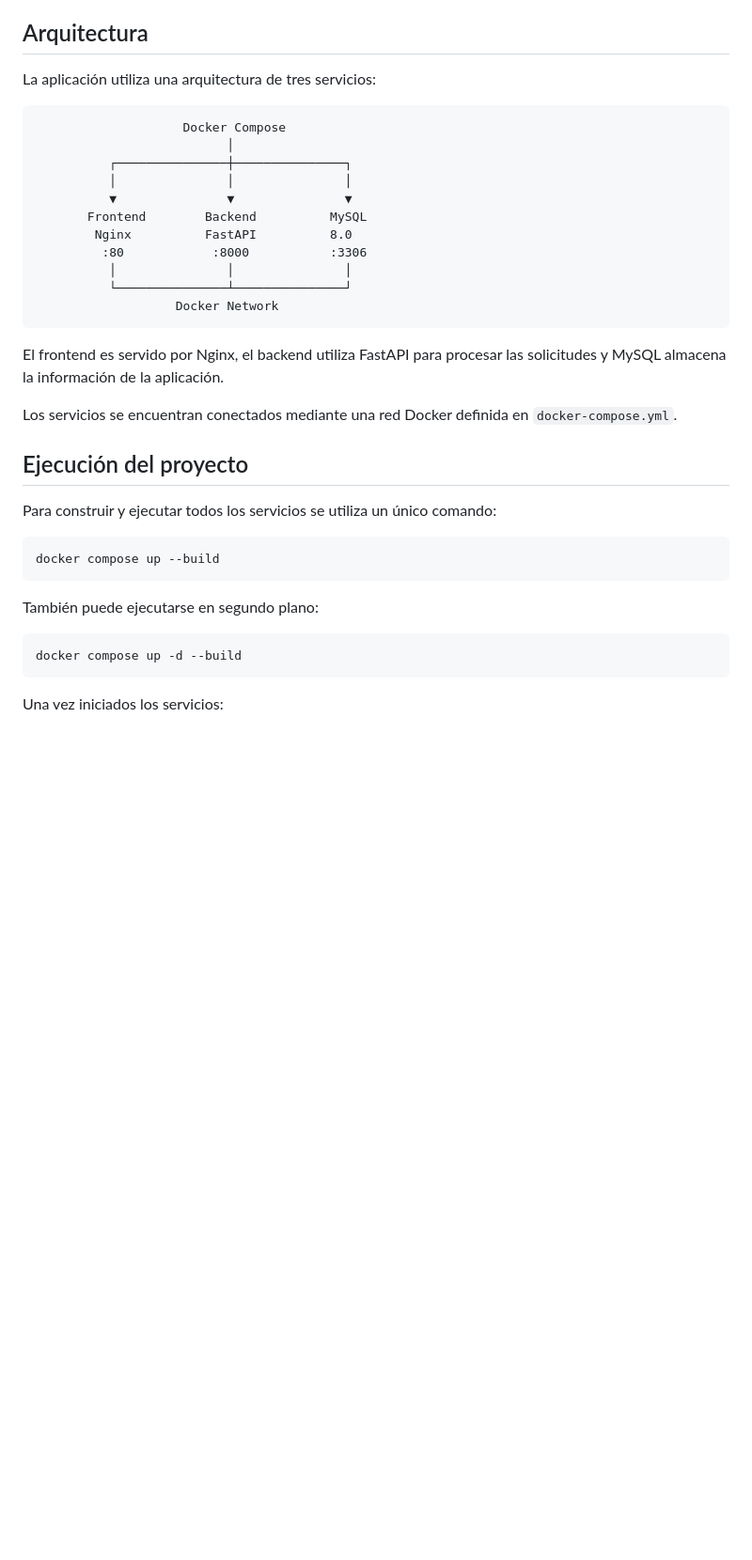
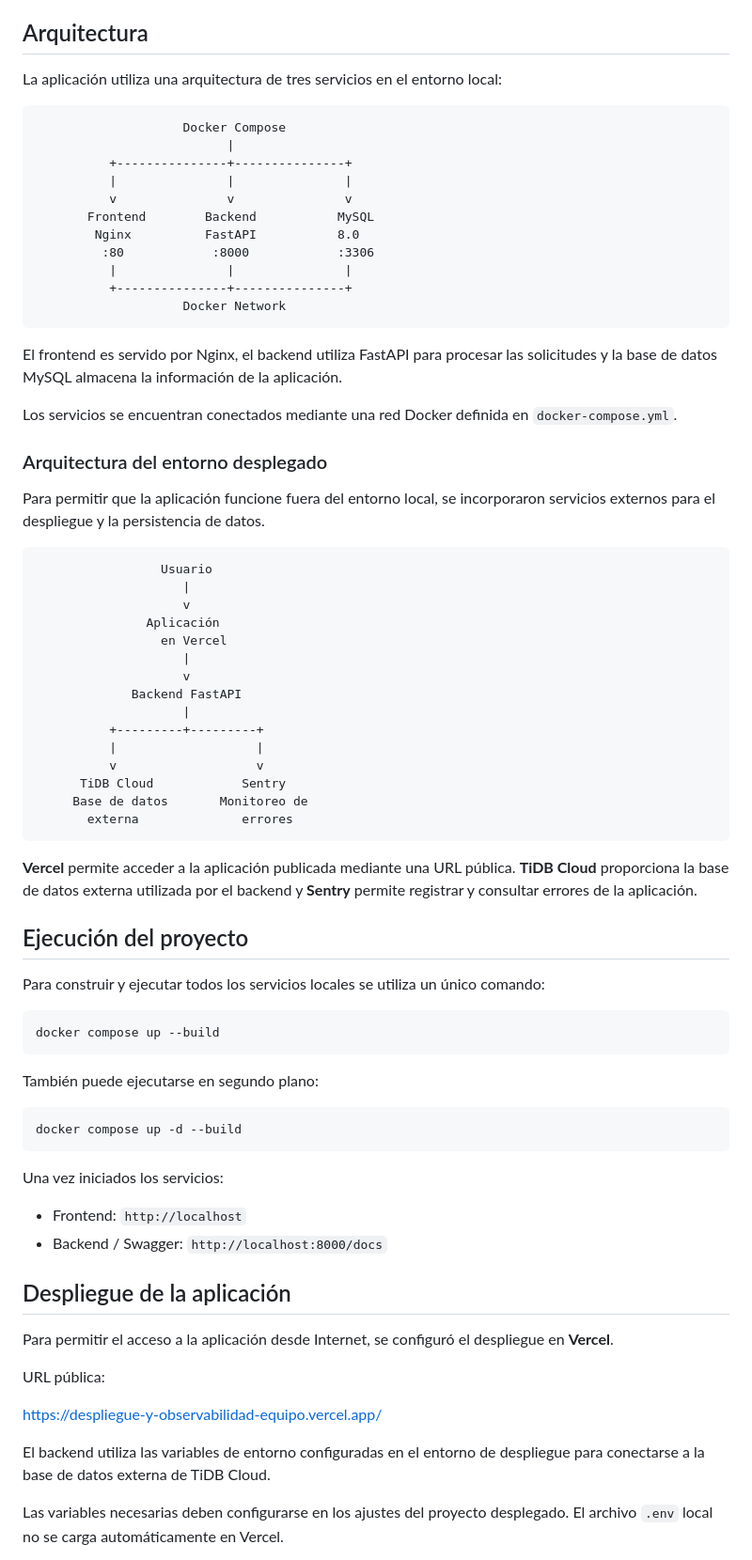
Before and after one commit to kevinanton01/Despliegue-y-Observabilidad-Equipo-2, a Markdown page: readme.md, the part around one of its changes. Shown at 94% size. Drawn GitHub-style; blank space fills up the shorter version.

````diff
--- a/readme.md
+++ b/readme.md
@@ -96,29 +104,53 @@ También configura:
 
 ## Arquitectura
 
-La aplicación utiliza una arquitectura de tres servicios:
+La aplicación utiliza una arquitectura de tres servicios en el entorno local:
 
 ```text
                     Docker Compose
-                          │
-          ┌───────────────┼───────────────┐
-          │               │               │
-          ▼               ▼               ▼
-       Frontend        Backend          MySQL
-        Nginx          FastAPI          8.0
-         :80            :8000           :3306
-          │               │               │
-          └───────────────┴───────────────┘
-                   Docker Network
+                          |
+          +---------------+---------------+
+          |               |               |
+          v               v               v
+       Frontend        Backend           MySQL
+        Nginx          FastAPI           8.0
+         :80            :8000            :3306
+          |               |               |
+          +---------------+---------------+
+                    Docker Network
 ```
 
-El frontend es servido por Nginx, el backend utiliza FastAPI para procesar las solicitudes y MySQL almacena la información de la aplicación.
+El frontend es servido por Nginx, el backend utiliza FastAPI para procesar las solicitudes y la base de datos MySQL almacena la información de la aplicación.
 
 Los servicios se encuentran conectados mediante una red Docker definida en `docker-compose.yml`.
 
+### Arquitectura del entorno desplegado
+
+Para permitir que la aplicación funcione fuera del entorno local, se incorporaron servicios externos para el despliegue y la persistencia de datos.
+
+```text
+                 Usuario
+                    |
+                    v
+               Aplicación
+                 en Vercel
+                    |
+                    v
+             Backend FastAPI
+                    |
+          +---------+---------+
+          |                   |
+          v                   v
+      TiDB Cloud            Sentry
+     Base de datos       Monitoreo de
+       externa              errores
+```
+
+**Vercel** permite acceder a la aplicación publicada mediante una URL pública. **TiDB Cloud** proporciona la base de datos externa utilizada por el backend y **Sentry** permite registrar y consultar errores de la aplicación.
+
 ## Ejecución del proyecto
 
-Para construir y ejecutar todos los servicios se utiliza un único comando:
+Para construir y ejecutar todos los servicios locales se utiliza un único comando:
 
 ```bash
 docker compose up --build
@@ -132,3 +164,18 @@ docker compose up -d --build
 
 Una vez iniciados los servicios:
 
+- Frontend: `http://localhost`
+- Backend / Swagger: `http://localhost:8000/docs`
+
+## Despliegue de la aplicación
+
+Para permitir el acceso a la aplicación desde Internet, se configuró el despliegue en **Vercel**.
+
+URL pública:
+
+https://despliegue-y-observabilidad-equipo.vercel.app/
+
+El backend utiliza las variables de entorno configuradas en el entorno de despliegue para conectarse a la base de datos externa de TiDB Cloud.
+
+Las variables necesarias deben configurarse en los ajustes del proyecto desplegado. El archivo `.env` local no se carga automáticamente en Vercel.
+
````
Also changed, not shown: other parts of readme.md (+73 -26 lines).
